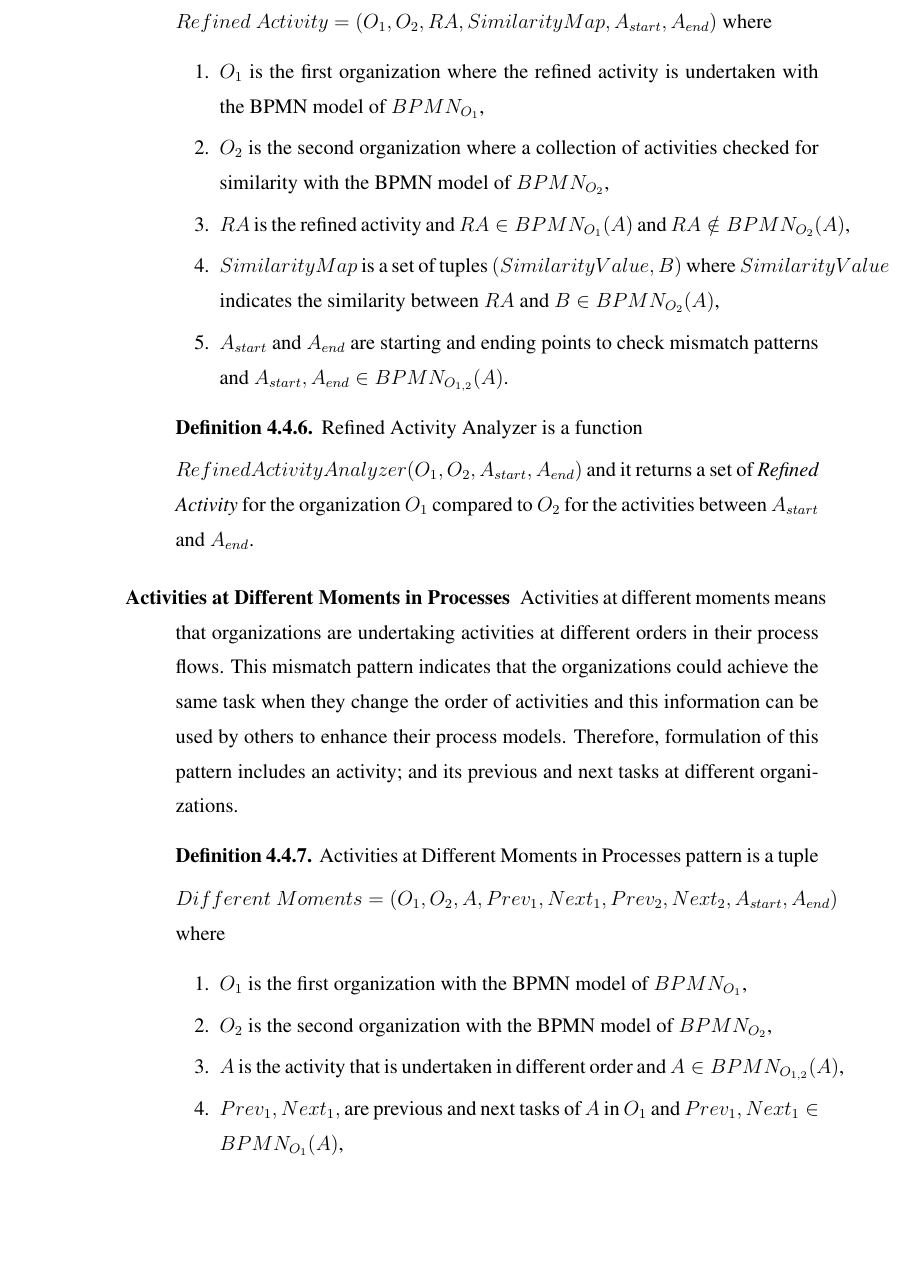
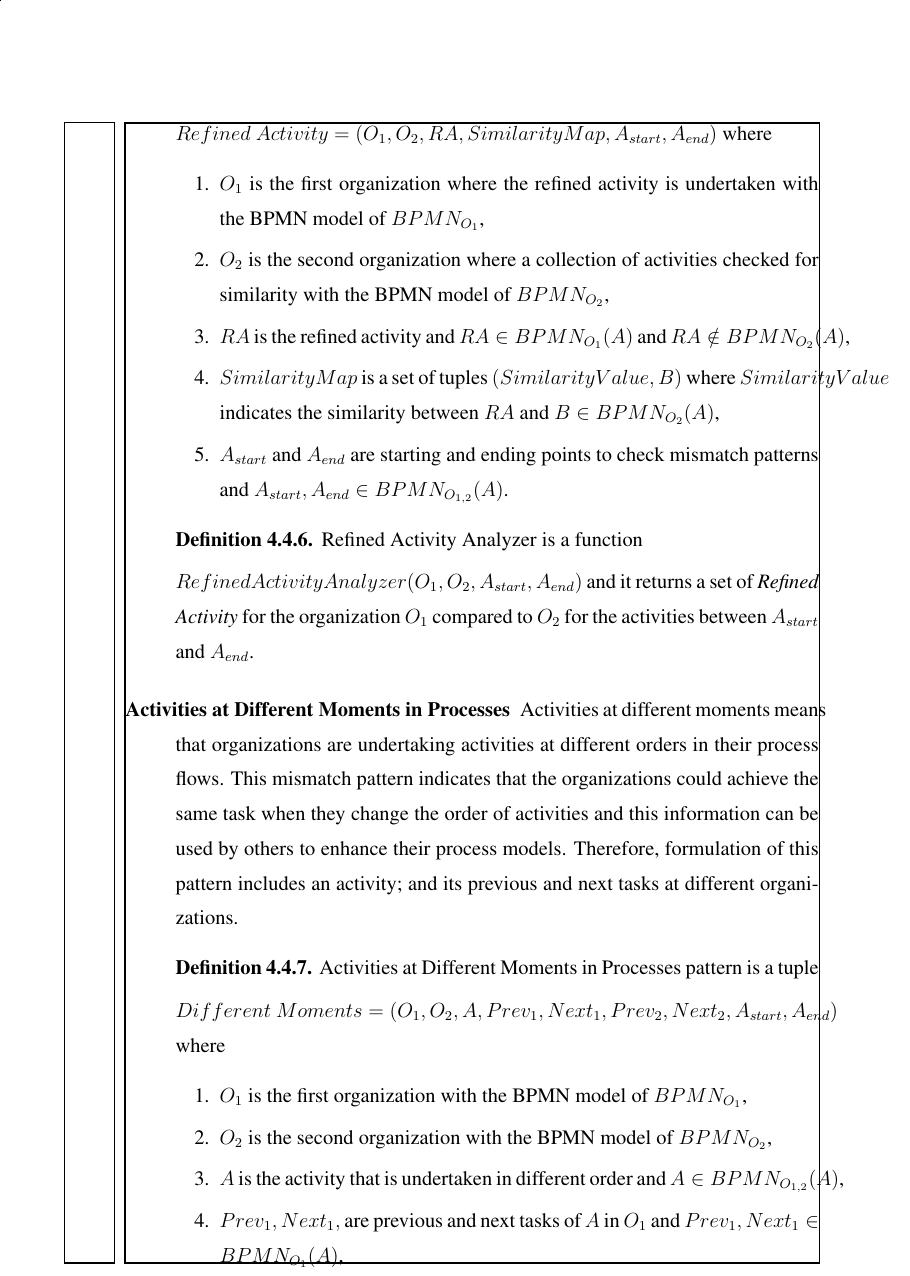
Before and after one commit to onuryilmaz/cross-org-proc-min-thesis, a LaTeX thesis (thesis.tex, which reads 4_methodology/methodology.tex): part of page 58 of 105, cut so that both start at the same text, the shorter picture padded with empty space. Compiled offline with pdfLaTeX; a LaTeX package or settings file that is missing is left out.

Commit message:
no message

```diff
--- a/4_methodology/methodology.tex
+++ b/4_methodology/methodology.tex
@@ -217,7 +217,7 @@ For each organization, mined process models are converted to BPMN models and mis
 		  \item $O_{1}$ is the first organization where the refined activity is undertaken with the BPMN model of $BPMN_{{O}_{1}}$,
 		  \item $O_{2}$ is the second organization where a collection of activities checked for similarity with the BPMN model of $BPMN_{{O}_{2}}$,
 		  \item $RA$ is the refined activity and $RA \in BPMN_{{O}_{1}}(A)$ and $RA \notin BPMN_{{O}_{2}}(A)$,
-		  \item $SimilarityMap$ is a set of tuples $(SimilarityValue, B)$ where \(SimilarityValue\) indicates the similarity between $RA$ and $B \in BPMN_{{O}_{2}}(A)$,
+		  \item $SimilarityMap$ is a set of tuples $(SimilarityValue, B)$ where $SimilarityValue$ indicates the similarity between $RA$ and $B \in BPMN_{{O}_{2}}(A)$,
  		  \item $A_{start}$ and $A_{end}$ are starting and ending points to check mismatch patterns and $A_{start}, A_{end} \in BPMN_{{O}_{1,2}}(A)$.
 		\end{enumerate}
 		\end{definition}
--- a/thesis.tex
+++ b/thesis.tex
@@ -105,8 +105,8 @@
 \usepackage{subcaption}
 \usepackage{url}
 \usepackage{rotating}
-
-\usepackage[linesnumbered,ruled,vlined]{algorithm2e}
+ \usepackage[linesnumbered,ruled,vlined]{algorithm2e}
+\usepackage{showframe}
 
 % End of Latex Packages
 %
```
